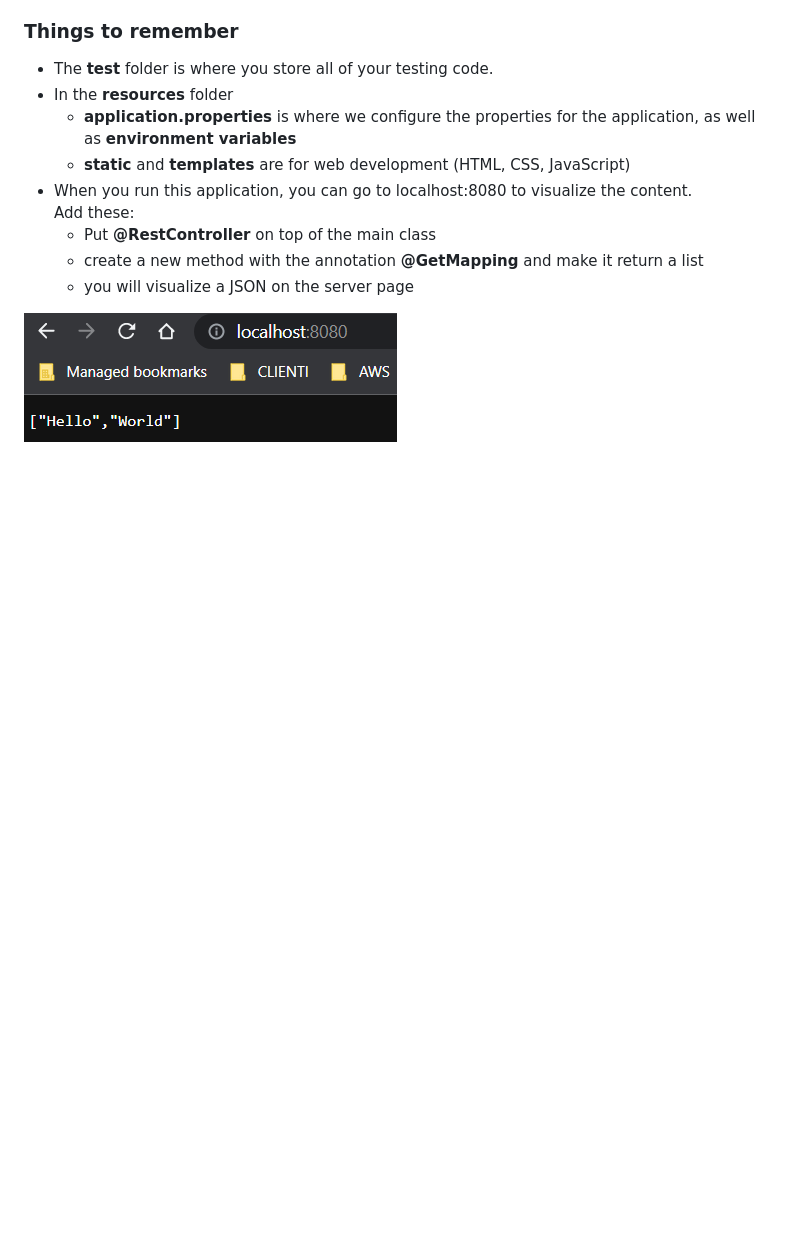
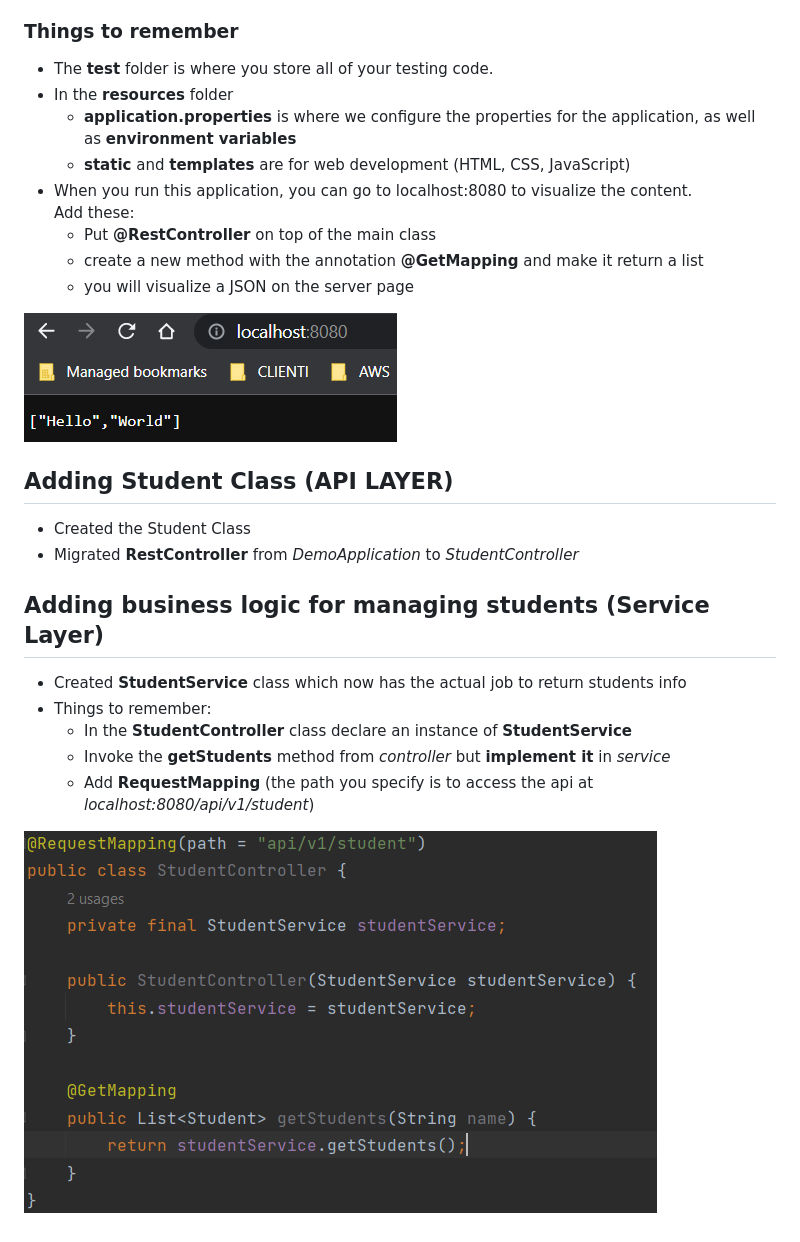
Before and after one commit to lpacit/learning-spring-boot, a Markdown page: first-demo/README.md, the part around the change. Rendered like a GitHub page; pictures changed too: first-demo/images/service-and-controller.png (added); blank space fills up the shorter version.

```diff
--- a/first-demo/README.md
+++ b/first-demo/README.md
@@ -17,3 +17,16 @@ Add these:
   - you will visualize a JSON on the server page
 
 ![alt text](./images/helloworldapi.png "Hello World Json")
+
+## Adding Student Class (API LAYER)
++ Created the Student Class
++ Migrated __RestController__ from _DemoApplication_ to _StudentController_
+
+## Adding business logic for managing students (Service Layer)
++ Created __StudentService__ class which now has the actual job to return students info
++ Things to remember:
+  + In the __StudentController__ class declare an instance of __StudentService__
+  + Invoke the __getStudents__ method from _controller_ but __implement it__ in _service_
+  + Add __RequestMapping__ (the path you specify is to access the api at _localhost:8080/api/v1/student_)
+
+![alt text](./images/service-and-controller.png)
```
